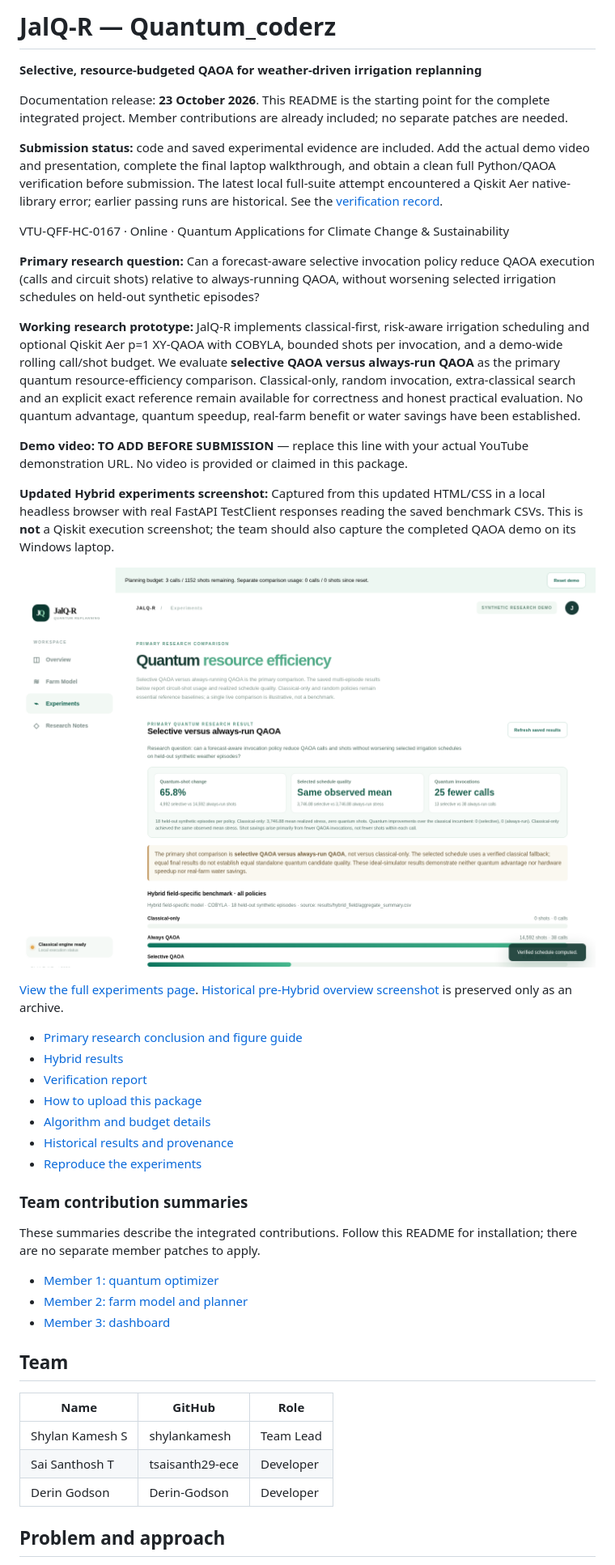
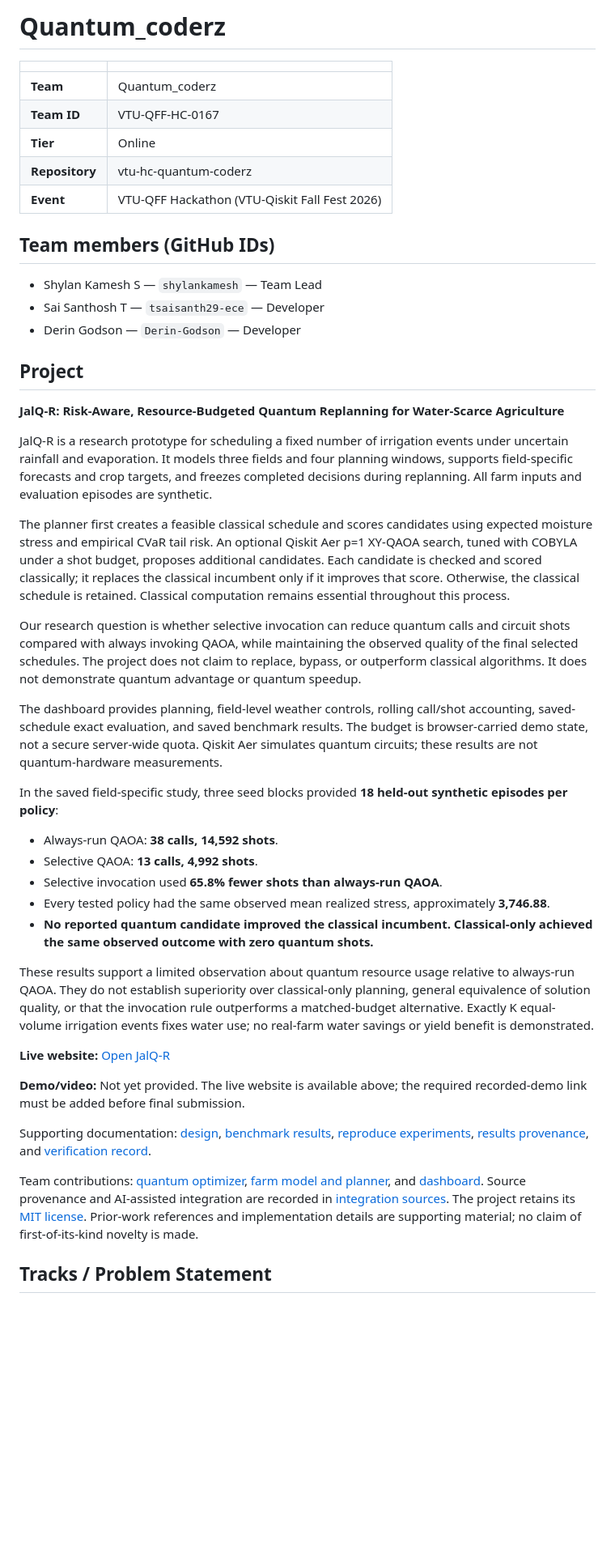
Before and after one commit to vtu-qiskit-fall-fest-2026/vtu-hc-quantum-coderz, a Markdown page: README.md, the part around one of its changes. Shown at 81% size. Rendered like a GitHub page; blank space fills up the shorter version.

```diff
--- a/README.md
+++ b/README.md
@@ -1,48 +1,48 @@
-# JalQ-R — Quantum_coderz
+# Quantum_coderz
 
-**Selective, resource-budgeted QAOA for weather-driven irrigation replanning**
+| | |
+| --- | --- |
+| **Team** | Quantum_coderz |
+| **Team ID** | VTU-QFF-HC-0167 |
+| **Tier** | Online |
+| **Repository** | vtu-hc-quantum-coderz |
+| **Event** | VTU-QFF Hackathon (VTU-Qiskit Fall Fest 2026) |
 
-Documentation release: **23 October 2026**. This README is the starting point for the complete integrated project. Member contributions are already included; no separate patches are needed.
+## Team members (GitHub IDs)
 
-**Submission status:** code and saved experimental evidence are included. Add the actual demo video and presentation, complete the final laptop walkthrough, and obtain a clean full Python/QAOA verification before submission. The latest local full-suite attempt encountered a Qiskit Aer native-library error; earlier passing runs are historical. See the [verification record](docs/VERIFICATION.md).
+- Shylan Kamesh S — `shylankamesh` — Team Lead
+- Sai Santhosh T — `tsaisanth29-ece` — Developer
+- Derin Godson — `Derin-Godson` — Developer
 
-VTU-QFF-HC-0167 · Online · Quantum Applications for Climate Change & Sustainability
+## Project
 
-**Primary research question:** Can a forecast-aware selective invocation policy reduce QAOA execution (calls and circuit shots) relative to always-running QAOA, without worsening selected irrigation schedules on held-out synthetic episodes?
+**JalQ-R: Risk-Aware, Resource-Budgeted Quantum Replanning for Water-Scarce Agriculture**
 
-**Working research prototype:** JalQ-R implements classical-first, risk-aware irrigation scheduling and optional Qiskit Aer p=1 XY-QAOA with COBYLA, bounded shots per invocation, and a demo-wide rolling call/shot budget. We evaluate **selective QAOA versus always-run QAOA** as the primary quantum resource-efficiency comparison. Classical-only, random invocation, extra-classical search and an explicit exact reference remain available for correctness and honest practical evaluation. No quantum advantage, quantum speedup, real-farm benefit or water savings have been established.
+JalQ-R is a research prototype for scheduling a fixed number of irrigation events under uncertain rainfall and evaporation. It models three fields and four planning windows, supports field-specific forecasts and crop targets, and freezes completed decisions during replanning. All farm inputs and evaluation episodes are synthetic.
 
-**Demo video:** **TO ADD BEFORE SUBMISSION** — replace this line with your actual YouTube demonstration URL. No video is provided or claimed in this package.
+The planner first creates a feasible classical schedule and scores candidates using expected moisture stress and empirical CVaR tail risk. An optional Qiskit Aer p=1 XY-QAOA search, tuned with COBYLA under a shot budget, proposes additional candidates. Each candidate is checked and scored classically; it replaces the classical incumbent only if it improves that score. Otherwise, the classical schedule is retained. Classical computation remains essential throughout this process.
 
-**Updated Hybrid experiments screenshot:** Captured from this updated HTML/CSS in a local headless browser with real FastAPI TestClient responses reading the saved benchmark CSVs. This is **not** a Qiskit execution screenshot; the team should also capture the completed QAOA demo on its Windows laptop.
+Our research question is whether selective invocation can reduce quantum calls and circuit shots compared with always invoking QAOA, while maintaining the observed quality of the final selected schedules. The project does not claim to replace, bypass, or outperform classical algorithms. It does not demonstrate quantum advantage or quantum speedup.
 
-![Finalized Hybrid experiments dashboard showing CSV-backed selective versus always-run QAOA evidence](docs/screenshots/hybrid_experiments.png)
+The dashboard provides planning, field-level weather controls, rolling call/shot accounting, saved-schedule exact evaluation, and saved benchmark results. The budget is browser-carried demo state, not a secure server-wide quota. Qiskit Aer simulates quantum circuits; these results are not quantum-hardware measurements.
 
-[View the full experiments page](docs/screenshots/hybrid_experiments_full.png). [Historical pre-Hybrid overview screenshot](docs/screenshots/overview.png) is preserved only as an archive.
+In the saved field-specific study, three seed blocks provided **18 held-out synthetic episodes per policy**:
 
-- [Primary research conclusion and figure guide](docs/FINAL_SUBMISSION_GUIDE.md)
-- [Hybrid results](results/hybrid_field/aggregate_report.md)
-- [Verification report](docs/VERIFICATION.md)
-- [How to upload this package](UPLOAD_TO_REPOSITORY.md)
-- [Algorithm and budget details](docs/HYBRID_DESIGN.md)
-- [Historical results and provenance](results/README.md)
-- [Reproduce the experiments](docs/experiments.md)
+- Always-run QAOA: **38 calls, 14,592 shots**.
+- Selective QAOA: **13 calls, 4,992 shots**.
+- Selective invocation used **65.8% fewer shots than always-run QAOA**.
+- Every tested policy had the same observed mean realized stress, approximately **3,746.88**.
+- **No reported quantum candidate improved the classical incumbent. Classical-only achieved the same observed outcome with zero quantum shots.**
 
-### Team contribution summaries
+These results support a limited observation about quantum resource usage relative to always-run QAOA. They do not establish superiority over classical-only planning, general equivalence of solution quality, or that the invocation rule outperforms a matched-budget alternative. Exactly K equal-volume irrigation events fixes water use; no real-farm water savings or yield benefit is demonstrated.
 
-These summaries describe the integrated contributions. Follow this README for installation; there are no separate member patches to apply.
+**Live website:** [Open JalQ-R](https://jalq-r-605775397403.asia-south1.run.app/)
 
-- [Member 1: quantum optimizer](docs/contributions/member1-quantum.md)
-- [Member 2: farm model and planner](docs/contributions/member2-planner.md)
-- [Member 3: dashboard](docs/contributions/member3-dashboard.md)
+**Demo/video:** Not yet provided. The live website is available above; the required recorded-demo link must be added before final submission.
 
-## Team
+Supporting documentation: [design](docs/HYBRID_DESIGN.md), [benchmark results](results/hybrid_field/aggregate_report.md), [reproduce experiments](docs/experiments.md), [results provenance](results/README.md), and [verification record](docs/VERIFICATION.md).
 
-| Name | GitHub | Role |
-|---|---|---|
-| Shylan Kamesh S | shylankamesh | Team Lead |
-| Sai Santhosh T | tsaisanth29-ece | Developer |
-| Derin Godson | Derin-Godson | Developer |
+Team contributions: [quantum optimizer](docs/contributions/member1-quantum.md), [farm model and planner](docs/contributions/member2-planner.md), and [dashboard](docs/contributions/member3-dashboard.md). Source provenance and AI-assisted integration are recorded in [integration sources](docs/INTEGRATION_SOURCES.md). The project retains its [MIT license](LICENSE). Prior-work references and implementation details are supporting material; no claim of first-of-its-kind novelty is made.
 
-## Problem and approach
+## Tracks / Problem Statement
 
```
Also changed, not shown: other parts of README.md (+23 -61 lines).
